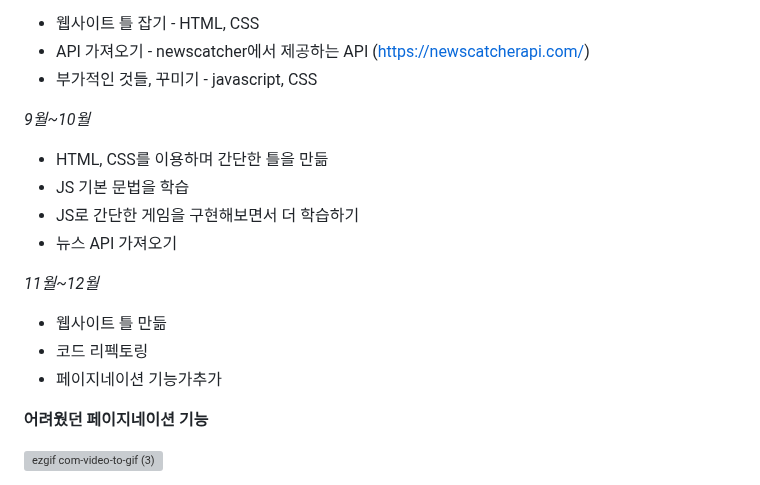
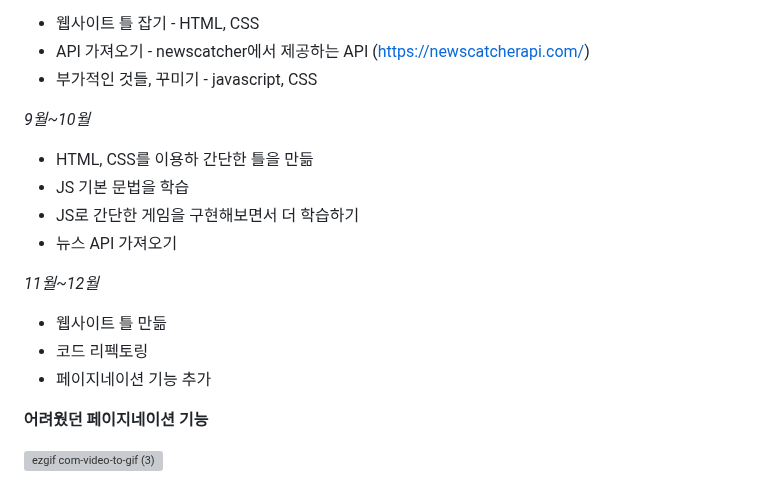
Before and after one commit to yunyoung0531/ITtimes, a Markdown page: README.md, the part around the change. Drawn GitHub-style; grey boxes are pictures that could not be loaded.

```diff
--- a/README.md
+++ b/README.md
@@ -12,7 +12,7 @@
 * 부가적인 것들, 꾸미기 - javascript, CSS
 
 _9월~10월_
-- HTML, CSS를 이용하며 간단한 틀을 만듦
+- HTML, CSS를 이용하 간단한 틀을 만듦
 - JS 기본 문법을 학습
 - JS로 간단한 게임을 구현해보면서 더 학습하기
 - 뉴스 API 가져오기
@@ -20,7 +20,7 @@ _9월~10월_
 _11월~12월_
 - 웹사이트 틀 만듦
 - 코드 리펙토링
-- 페이지네이션 기능가추가
+- 페이지네이션 기능 추가
 
 
 
```
